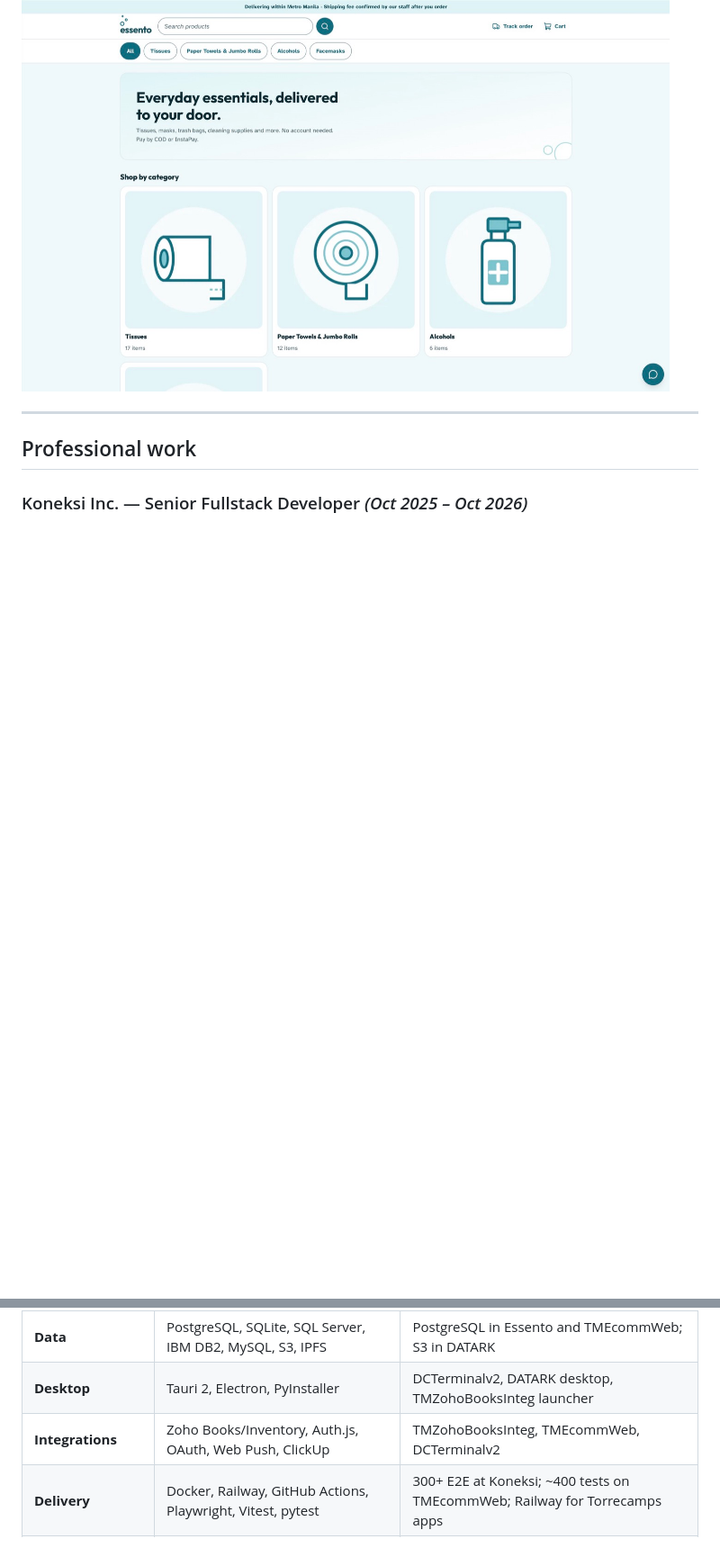
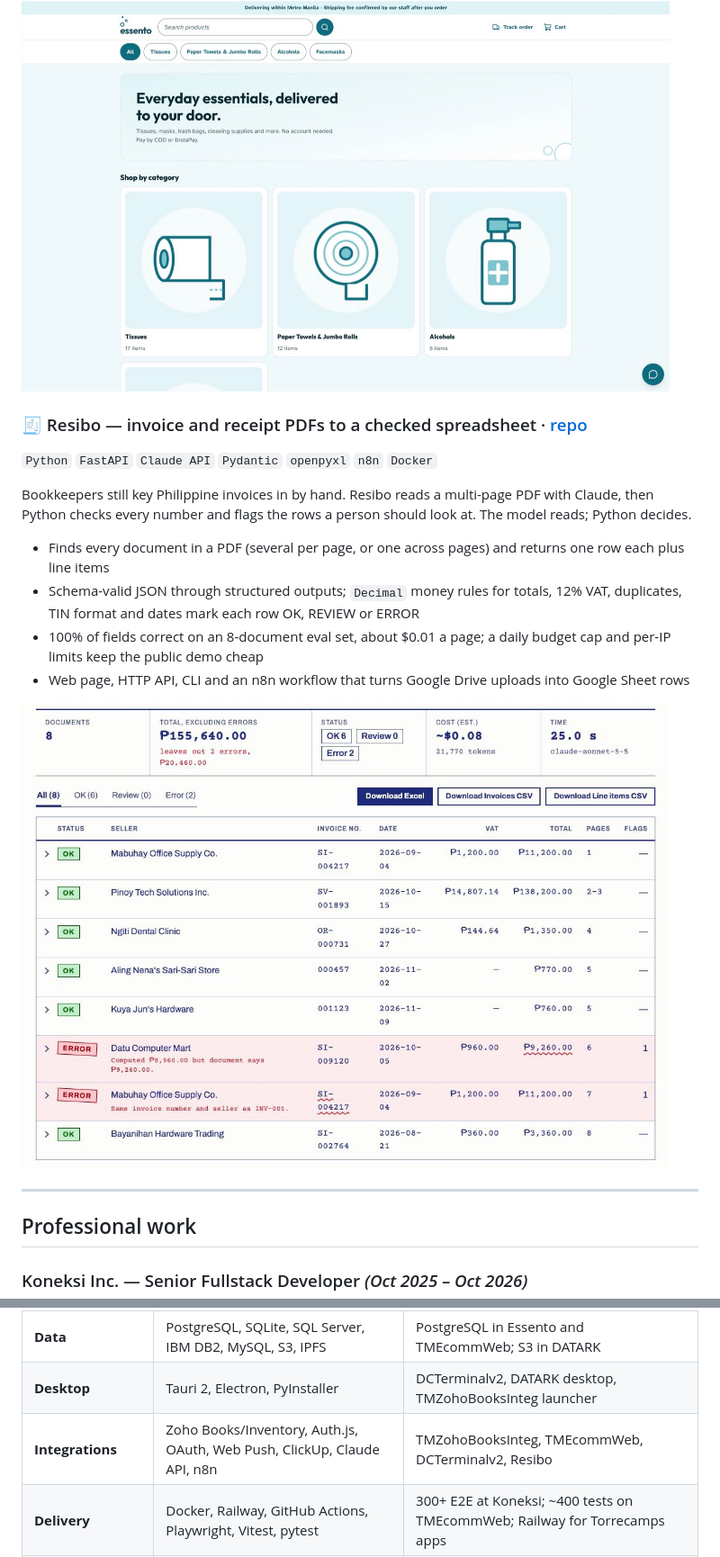
Before and after one commit to jtfrancisco0121/jtfrancisco0121.github.io, a Markdown page: README.md, 2 parts joined by grey strips. Shown at 90% size. GitHub-like rendering; pictures changed too: assets/shots/resibo.jpg (added); blank space fills up the shorter version.

```diff
--- a/README.md
+++ b/README.md
@@ -55,6 +55,17 @@ Online shop for everyday supplies for Metro Manila shoppers. It is spec-driven:
 
 <img src="assets/shots/essento.jpg" alt="Essento storefront: search bar, category filters, headline 'Everyday essentials, delivered to your door' and category cards" width="720">
 
+### 🧾 Resibo — invoice and receipt PDFs to a checked spreadsheet · [repo](https://github.com/jtfrancisco0121/ocr-receipts)
+`Python` `FastAPI` `Claude API` `Pydantic` `openpyxl` `n8n` `Docker`
+
+Bookkeepers still key Philippine invoices in by hand. Resibo reads a multi-page PDF with Claude, then Python checks every number and flags the rows a person should look at. The model reads; Python decides.
+- Finds every document in a PDF (several per page, or one across pages) and returns one row each plus line items
+- Schema-valid JSON through structured outputs; `Decimal` money rules for totals, 12% VAT, duplicates, TIN format and dates mark each row OK, REVIEW or ERROR
+- 100% of fields correct on an 8-document eval set, about $0.01 a page; a daily budget cap and per-IP limits keep the public demo cheap
+- Web page, HTTP API, CLI and an n8n workflow that turns Google Drive uploads into Google Sheet rows
+
+<img src="assets/shots/resibo.jpg" alt="Resibo results for an 8-document sample: 6 rows OK and 2 ERROR, one for a total that does not add up and one for a duplicate invoice number" width="720">
+
 ---
 
 ## Professional work
@@ -82,7 +93,7 @@ Resolved production incidents with ESL, scales, SignShop and POS systems (tracke
 | **Backend** | Go, Python/FastAPI, Java/Spring Boot, Rust (Tauri), JWT, OpenAPI, Asynq | DATARK (Go, Asynq), TMZohoBooksInteg (FastAPI), DCTerminalv2 (Rust), Philtech (Java 17) |
 | **Data** | PostgreSQL, SQLite, SQL Server, IBM DB2, MySQL, S3, IPFS | PostgreSQL in Essento and TMEcommWeb; S3 in DATARK |
 | **Desktop** | Tauri 2, Electron, PyInstaller | DCTerminalv2, DATARK desktop, TMZohoBooksInteg launcher |
-| **Integrations** | Zoho Books/Inventory, Auth.js, OAuth, Web Push, ClickUp | TMZohoBooksInteg, TMEcommWeb, DCTerminalv2 |
+| **Integrations** | Zoho Books/Inventory, Auth.js, OAuth, Web Push, ClickUp, Claude API, n8n | TMZohoBooksInteg, TMEcommWeb, DCTerminalv2, Resibo |
 | **Delivery** | Docker, Railway, GitHub Actions, Playwright, Vitest, pytest | 300+ E2E at Koneksi; ~400 tests on TMEcommWeb; Railway for Torrecamps apps |
 | **AI-assisted engineering** | Claude Code, Cursor, spec-to-code loops, agent handoffs, review gates | DCTerminalv2, Essento, Torrecamps delivery |
 
```
Also changed, not shown: 1 other file.
